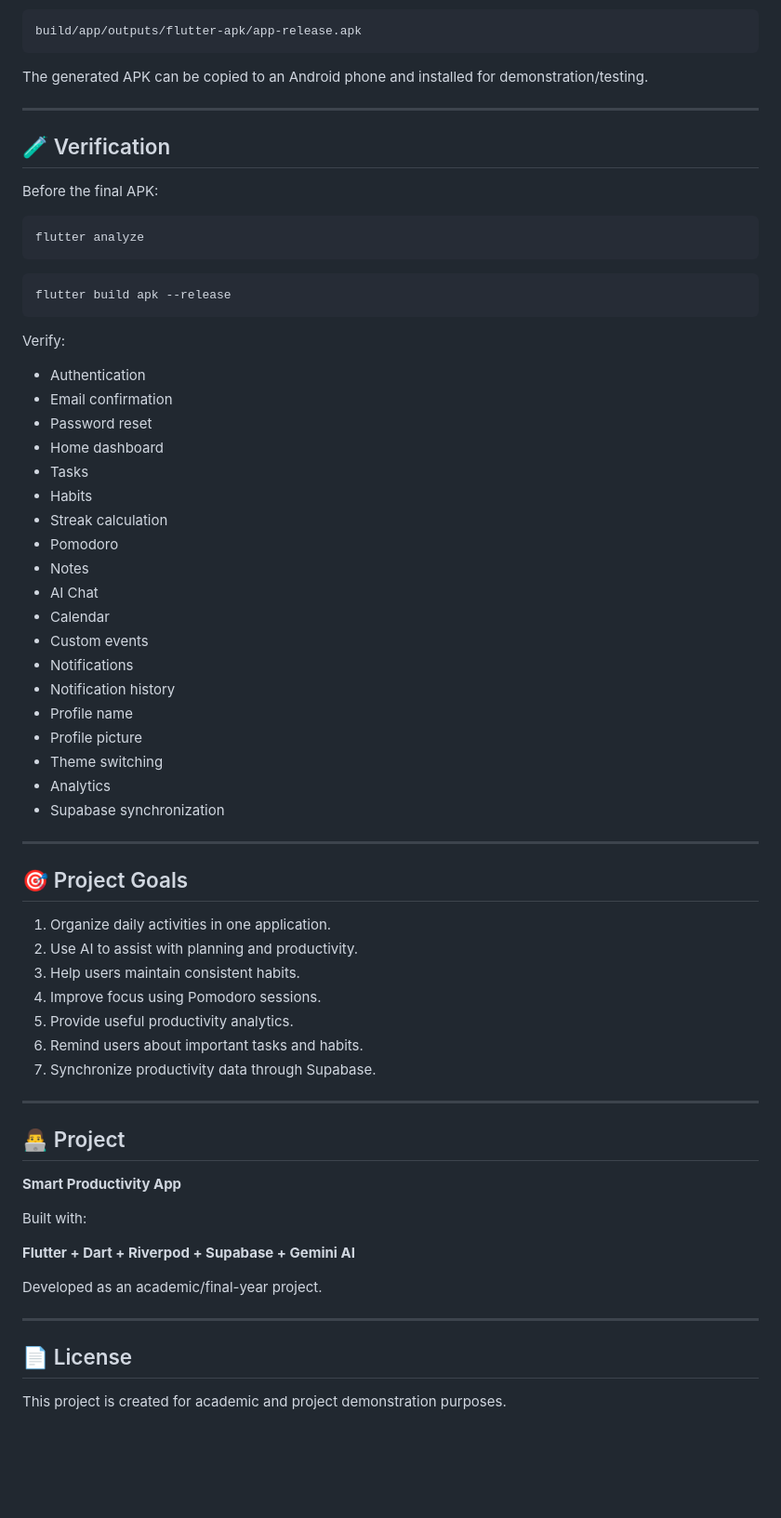
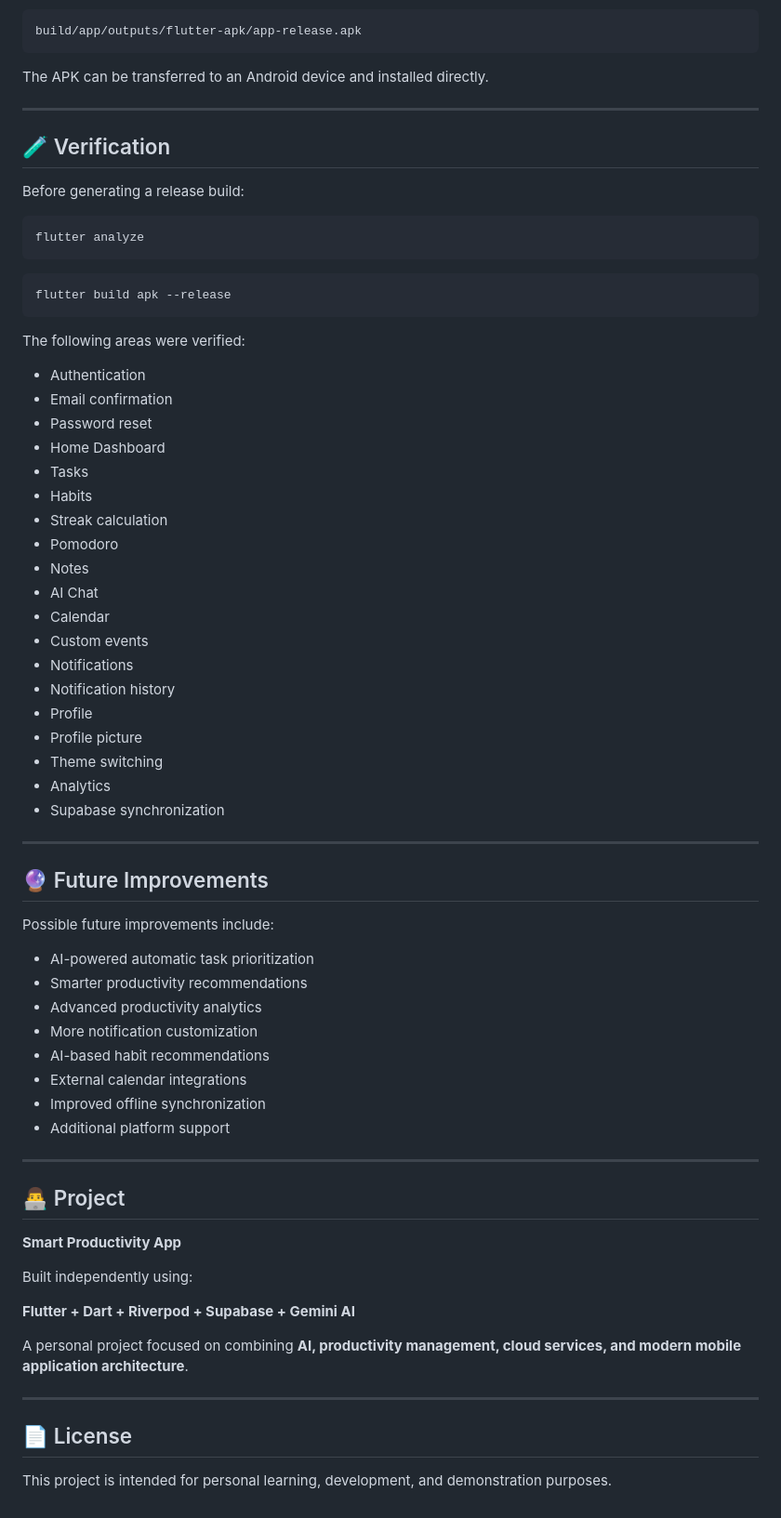
Before and after one commit to gowtham142006/smart-productivity-app, a Markdown page: README.md, the part around one of its changes. Shown at 93% size. Rendered like a GitHub page; blank space fills up the shorter version.

````diff
--- a/README.md
+++ b/README.md
@@ -305,13 +413,13 @@ APK location:
 build/app/outputs/flutter-apk/app-release.apk
 ```
 
-The generated APK can be copied to an Android phone and installed for demonstration/testing.
+The APK can be transferred to an Android device and installed directly.
 
 ---
 
 ## 🧪 Verification
 
-Before the final APK:
+Before generating a release build:
 
 ```bash
 flutter analyze
@@ -321,12 +429,12 @@ flutter analyze
 flutter build apk --release
 ```
 
-Verify:
+The following areas were verified:
 
 - Authentication
 - Email confirmation
 - Password reset
-- Home dashboard
+- Home Dashboard
 - Tasks
 - Habits
 - Streak calculation
@@ -337,7 +445,7 @@ Verify:
 - Custom events
 - Notifications
 - Notification history
-- Profile name
+- Profile
 - Profile picture
 - Theme switching
 - Analytics
@@ -345,15 +453,18 @@ Verify:
 
 ---
 
-## 🎯 Project Goals
+## 🔮 Future Improvements
 
-1. Organize daily activities in one application.
-2. Use AI to assist with planning and productivity.
-3. Help users maintain consistent habits.
-4. Improve focus using Pomodoro sessions.
-5. Provide useful productivity analytics.
-6. Remind users about important tasks and habits.
-7. Synchronize productivity data through Supabase.
+Possible future improvements include:
+
+- AI-powered automatic task prioritization
+- Smarter productivity recommendations
+- Advanced productivity analytics
+- More notification customization
+- AI-based habit recommendations
+- External calendar integrations
+- Improved offline synchronization
+- Additional platform support
 
 ---
 
@@ -361,14 +472,14 @@ Verify:
 
 **Smart Productivity App**
 
-Built with:
+Built independently using:
 
 **Flutter + Dart + Riverpod + Supabase + Gemini AI**
 
-Developed as an academic/final-year project.
+A personal project focused on combining **AI, productivity management, cloud services, and modern mobile application architecture**.
 
 ---
 
 ## 📄 License
 
-This project is created for academic and project demonstration purposes.
+This project is intended for personal learning, development, and demonstration purposes.
````
Also changed, not shown: other parts of README.md (+152 -44 lines).
